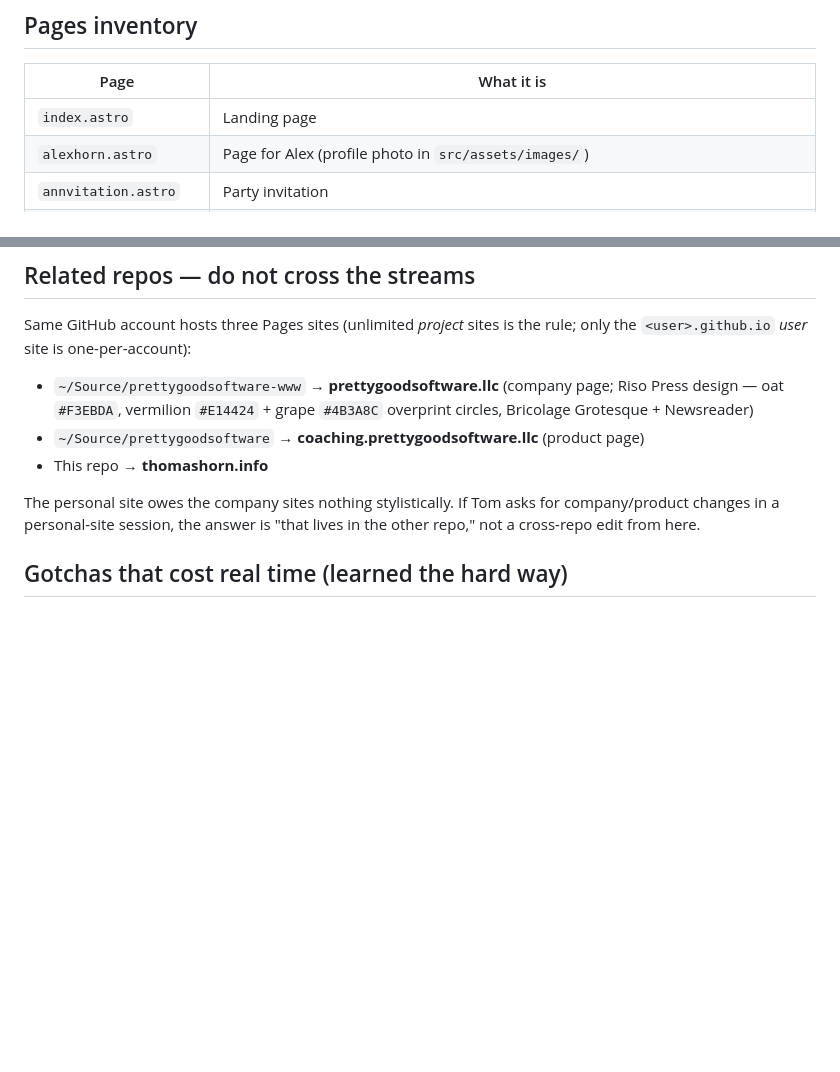
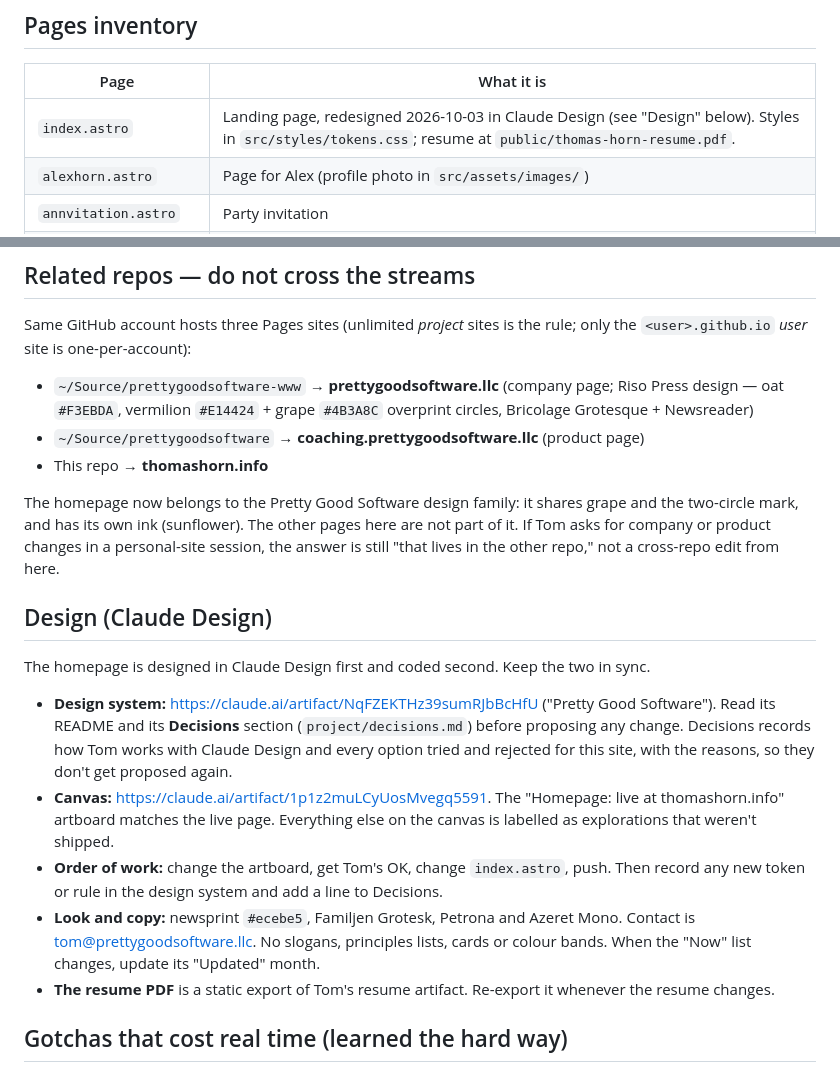
Before and after one commit to thorn91/thorn91.github.io, a Markdown page: CLAUDE.md, 2 parts joined by grey strips. Rendered like a GitHub page; blank space fills up the shorter version.

Commit message:
Record the Claude Design workflow in CLAUDE.md
Links the Pretty Good Software design system and the thomashorn.info
canvas, and sets the order of work: change the artboard first, get
Tom's OK, then change code. Also replaces the note saying the personal
site owes the company sites nothing stylistically; the homepage is now
part of the family.

Co-Authored-By: Claude Opus 5.5 <noreply@anthropic.com>
Claude-Session: https://claude.ai/code/session_0177kB9LH17EZSF2QjU63tVr

```diff
--- a/CLAUDE.md
+++ b/CLAUDE.md
@@ -27,7 +27,7 @@ personal. It is NOT the company site (see "Related repos" — do not blur them).
 
 | Page | What it is |
 |---|---|
-| `index.astro` | Landing page |
+| `index.astro` | Landing page, redesigned 2026-10-03 in Claude Design (see "Design" below). Styles in `src/styles/tokens.css`; resume at `public/thomas-horn-resume.pdf`. |
 | `alexhorn.astro` | Page for Alex (profile photo in `src/assets/images/`) |
 | `annvitation.astro` | Party invitation |
 | `lightsoutmaze.astro` | ~1,250-line Three.js maze game (find torches, find the exit). Committed 2026-08-28 after sitting uncommitted for a long while; live but lightly reviewed. Imports three@0.120 off unpkg inside a `<script>`. |
@@ -57,9 +57,29 @@ only the `<user>.github.io` *user* site is one-per-account):
 - `~/Source/prettygoodsoftware` → **coaching.prettygoodsoftware.llc** (product page)
 - This repo → **thomashorn.info**
 
-The personal site owes the company sites nothing stylistically. If Tom asks for
-company/product changes in a personal-site session, the answer is "that lives in the
-other repo," not a cross-repo edit from here.
+The homepage now belongs to the Pretty Good Software design family: it shares grape and the
+two-circle mark, and has its own ink (sunflower). The other pages here are not part of it. If Tom
+asks for company or product changes in a personal-site session, the answer is still "that lives
+in the other repo," not a cross-repo edit from here.
+
+## Design (Claude Design)
+
+The homepage is designed in Claude Design first and coded second. Keep the two in sync.
+
+- **Design system:** https://claude.ai/artifact/NqFZEKTHz39sumRJbBcHfU ("Pretty Good Software").
+  Read its README and its **Decisions** section (`project/decisions.md`) before proposing any
+  change. Decisions records how Tom works with Claude Design and every option tried and rejected
+  for this site, with the reasons, so they don't get proposed again.
+- **Canvas:** https://claude.ai/artifact/1p1z2muLCyUosMvegq5591. The "Homepage: live at
+  thomashorn.info" artboard matches the live page. Everything else on the canvas is labelled as
+  explorations that weren't shipped.
+- **Order of work:** change the artboard, get Tom's OK, change `index.astro`, push. Then record
+  any new token or rule in the design system and add a line to Decisions.
+- **Look and copy:** newsprint `#ecebe5`, Familjen Grotesk, Petrona and Azeret Mono. Contact is
+  tom@prettygoodsoftware.llc. No slogans, principles lists, cards or colour bands. When the "Now"
+  list changes, update its "Updated" month.
+- **The resume PDF** is a static export of Tom's resume artifact. Re-export it whenever the resume
+  changes.
 
 ## Gotchas that cost real time (learned the hard way)
 
```
